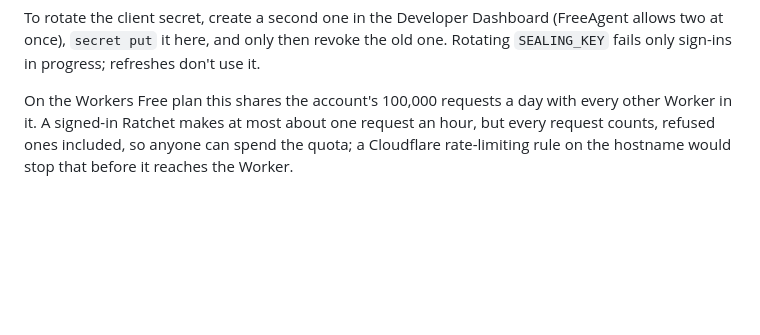
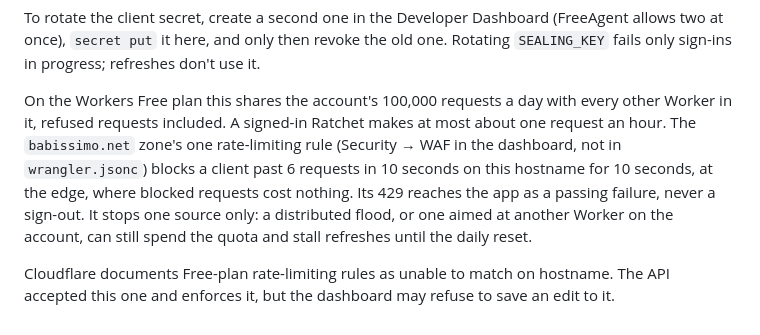
Before and after one commit to Babissimo/ratchet, a Markdown page: worker/README.md, the part around the change. Rendered like a GitHub page; blank space fills up the shorter version.

```diff
--- a/worker/README.md
+++ b/worker/README.md
@@ -68,6 +68,12 @@ two at once), `secret put` it here, and only then revoke the old one. Rotating `
 fails only sign-ins in progress; refreshes don't use it.
 
 On the Workers Free plan this shares the account's 100,000 requests a day with every other
-Worker in it. A signed-in Ratchet makes at most about one request an hour, but every request
-counts, refused ones included, so anyone can spend the quota; a Cloudflare rate-limiting rule on
-the hostname would stop that before it reaches the Worker.
+Worker in it, refused requests included. A signed-in Ratchet makes at most about one request an
+hour. The `babissimo.net` zone's one rate-limiting rule (Security → WAF in the dashboard, not
+in `wrangler.jsonc`) blocks a client past 6 requests in 10 seconds on this hostname for 10
+seconds, at the edge, where blocked requests cost nothing. Its 429 reaches the app as a passing
+failure, never a sign-out. It stops one source only: a distributed flood, or one aimed at another
+Worker on the account, can still spend the quota and stall refreshes until the daily reset.
+
+Cloudflare documents Free-plan rate-limiting rules as unable to match on hostname. The API
+accepted this one and enforces it, but the dashboard may refuse to save an edit to it.
```
Also changed, not shown: TODO.md (+4 -6 lines).
